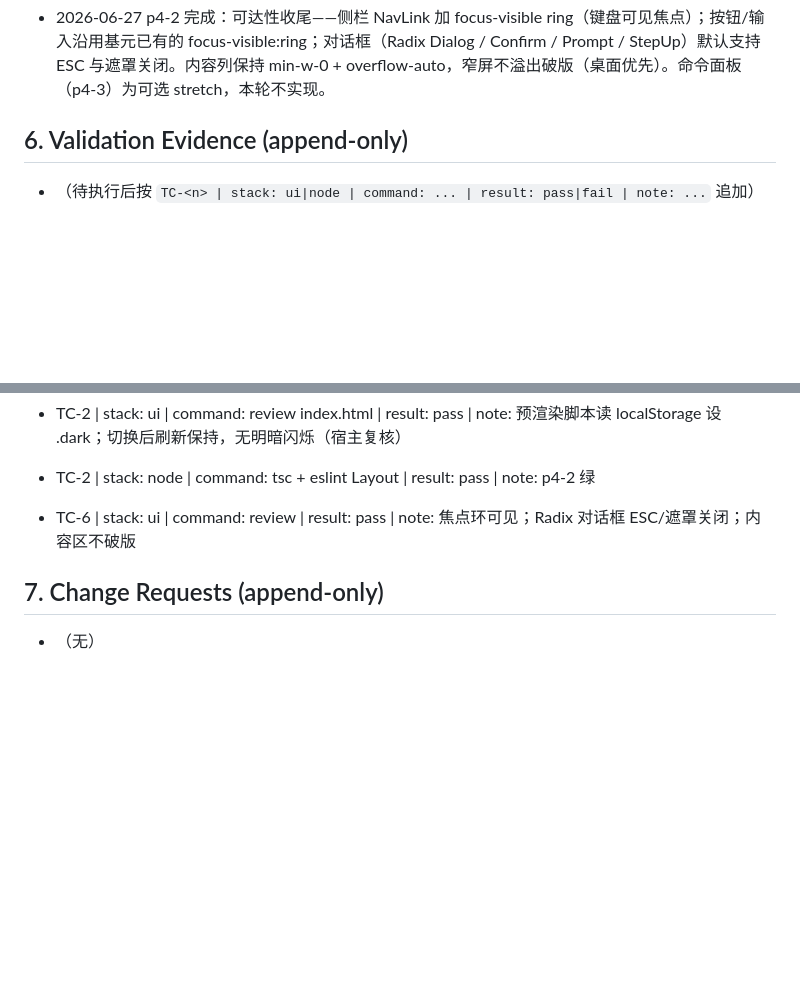
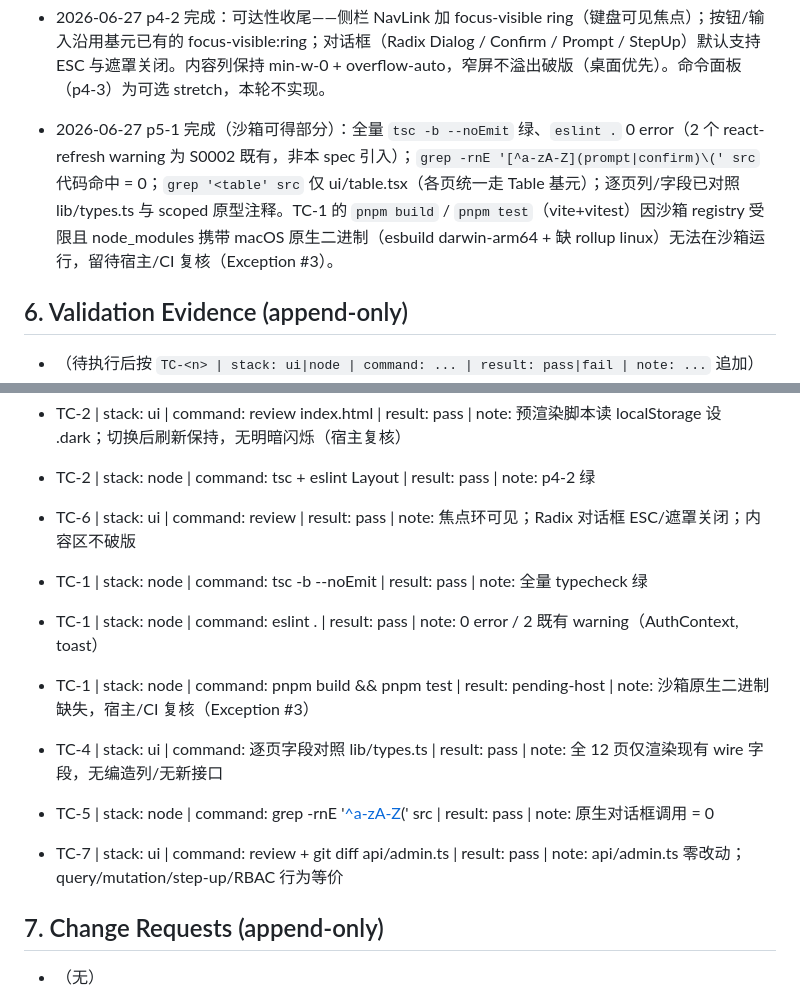
Before and after one commit to cauu/ouro-pass, a Markdown page: docs/specs/20260627T1930-S0007-admin-ui-redesign.md, 2 parts joined by grey strips. GitHub-like rendering; blank space fills up the shorter version.

Commit message:
spec(20260627T1930-S0007-admin-ui-redesign.md): p5-1 verification (typecheck/lint/grep green; build/test pending host)

```diff
--- a/docs/specs/20260627T1930-S0007-admin-ui-redesign.md
+++ b/docs/specs/20260627T1930-S0007-admin-ui-redesign.md
@@ -194,6 +194,8 @@ ui/field.tsx          # 补必填星标 + RHF error 文案插槽
 - 2026-06-27 p4-1 完成：主题持久化无闪烁——index.html 在首屏渲染前同步读取 localStorage('op-admin-theme')，为 dark 时即给 <html> 加 .dark，避免 FOUC；与 Layout useTheme 的 toggle/回读形成闭环。
 
 - 2026-06-27 p4-2 完成：可达性收尾——侧栏 NavLink 加 focus-visible ring（键盘可见焦点）；按钮/输入沿用基元已有的 focus-visible:ring；对话框（Radix Dialog / Confirm / Prompt / StepUp）默认支持 ESC 与遮罩关闭。内容列保持 min-w-0 + overflow-auto，窄屏不溢出破版（桌面优先）。命令面板（p4-3）为可选 stretch，本轮不实现。
+
+- 2026-06-27 p5-1 完成（沙箱可得部分）：全量 `tsc -b --noEmit` 绿、`eslint .` 0 error（2 个 react-refresh warning 为 S0002 既有，非本 spec 引入）；`grep -rnE '[^a-zA-Z](prompt|confirm)\(' src` 代码命中 = 0；`grep '<table' src` 仅 ui/table.tsx（各页统一走 Table 基元）；逐页列/字段已对照 lib/types.ts 与 scoped 原型注释。TC-1 的 `pnpm build` / `pnpm test`（vite+vitest）因沙箱 registry 受限且 node_modules 携带 macOS 原生二进制（esbuild darwin-arm64 + 缺 rollup linux）无法在沙箱运行，留待宿主/CI 复核（Exception #3）。
 
 ## 6. Validation Evidence (append-only)
 - （待执行后按 `TC-<n> | stack: ui|node | command: ... | result: pass|fail | note: ...` 追加）
@@ -263,5 +265,12 @@ ui/field.tsx          # 补必填星标 + RHF error 文案插槽
 - TC-2 | stack: node | command: tsc + eslint Layout | result: pass | note: p4-2 绿
 - TC-6 | stack: ui | command: review | result: pass | note: 焦点环可见；Radix 对话框 ESC/遮罩关闭；内容区不破版
 
+- TC-1 | stack: node | command: tsc -b --noEmit | result: pass | note: 全量 typecheck 绿
+- TC-1 | stack: node | command: eslint . | result: pass | note: 0 error / 2 既有 warning（AuthContext, toast）
+- TC-1 | stack: node | command: pnpm build && pnpm test | result: pending-host | note: 沙箱原生二进制缺失，宿主/CI 复核（Exception #3）
+- TC-4 | stack: ui | command: 逐页字段对照 lib/types.ts | result: pass | note: 全 12 页仅渲染现有 wire 字段，无编造列/无新接口
+- TC-5 | stack: node | command: grep -rnE '[^a-zA-Z](prompt|confirm)\(' src | result: pass | note: 原生对话框调用 = 0
+- TC-7 | stack: ui | command: review + git diff api/admin.ts | result: pass | note: api/admin.ts 零改动；query/mutation/step-up/RBAC 行为等价
+
 ## 7. Change Requests (append-only)
 - （无）
```
Also changed, not shown: other parts of docs/specs/20260627T1930-S0007-admin-ui-redesign.md (+1 -1 lines).
